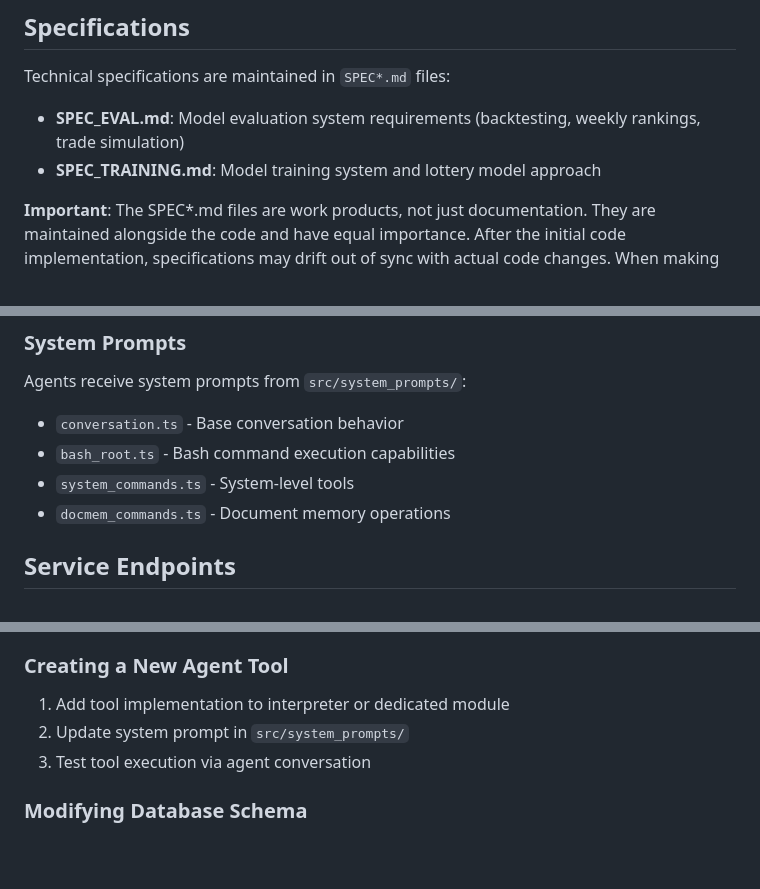
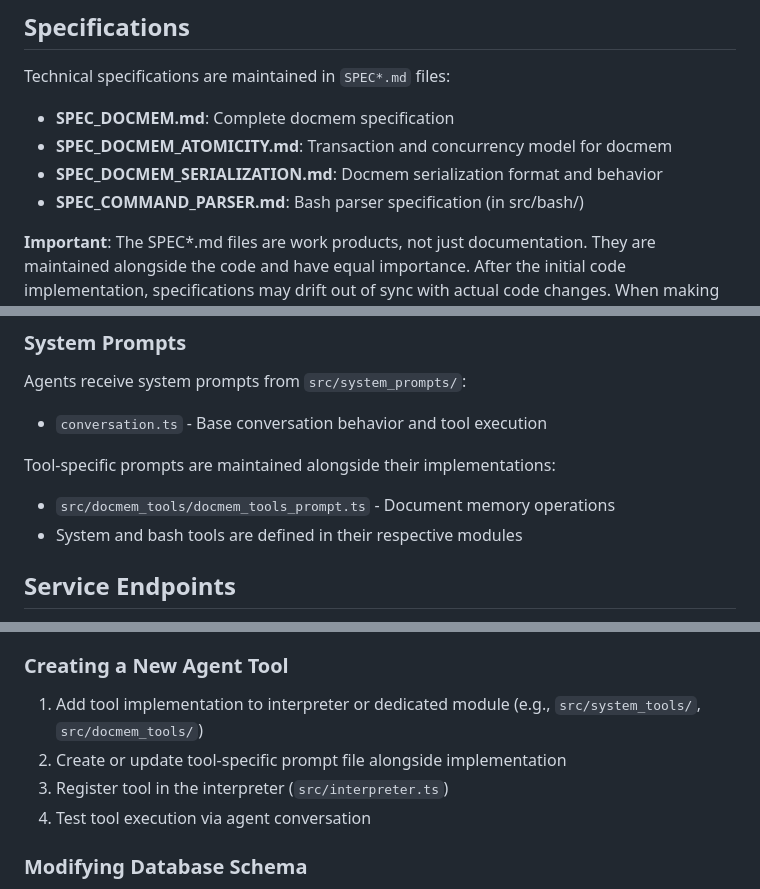
Before and after one commit to roby2358/kafkaorg, a Markdown page: CLAUDE.md, 3 parts joined by grey strips. Rendered like a GitHub page; blank space fills up the shorter version.

Commit message:
clean up CLAUDE.md

```diff
--- a/CLAUDE.md
+++ b/CLAUDE.md
@@ -83,8 +83,10 @@ npx peggy --format es -o src/bash/command_parser.js src/bash/command.pegjs
 ## Specifications
 
 Technical specifications are maintained in `SPEC*.md` files:
-- **SPEC_EVAL.md**: Model evaluation system requirements (backtesting, weekly rankings, trade simulation)
-- **SPEC_TRAINING.md**: Model training system and lottery model approach
+- **SPEC_DOCMEM.md**: Complete docmem specification
+- **SPEC_DOCMEM_ATOMICITY.md**: Transaction and concurrency model for docmem
+- **SPEC_DOCMEM_SERIALIZATION.md**: Docmem serialization format and behavior
+- **SPEC_COMMAND_PARSER.md**: Bash parser specification (in src/bash/)
 
 **Important**: The SPEC*.md files are work products, not just documentation. They are maintained alongside the code and have equal importance. After the initial code implementation, specifications may drift out of sync with actual code changes. When making significant changes to the codebase, updating the corresponding specification documents is part of the work - not optional. The specs define what the system should do, while the code defines how it does it. Both must be kept in sync as the project evolves.
 
@@ -187,10 +190,11 @@ See SPEC_DOCMEM.md and SPEC_DOCMEM_ATOMICITY.md for complete specifications.
 ### System Prompts
 
 Agents receive system prompts from `src/system_prompts/`:
-- `conversation.ts` - Base conversation behavior
-- `bash_root.ts` - Bash command execution capabilities
-- `system_commands.ts` - System-level tools
-- `docmem_commands.ts` - Document memory operations
+- `conversation.ts` - Base conversation behavior and tool execution
+
+Tool-specific prompts are maintained alongside their implementations:
+- `src/docmem_tools/docmem_tools_prompt.ts` - Document memory operations
+- System and bash tools are defined in their respective modules
 
 ## Service Endpoints
 
@@ -252,9 +256,10 @@ Key environment variables (see `.env`):
 4. Follow existing patterns for error handling
 
 ### Creating a New Agent Tool
-1. Add tool implementation to interpreter or dedicated module
-2. Update system prompt in `src/system_prompts/`
-3. Test tool execution via agent conversation
+1. Add tool implementation to interpreter or dedicated module (e.g., `src/system_tools/`, `src/docmem_tools/`)
+2. Create or update tool-specific prompt file alongside implementation
+3. Register tool in the interpreter (`src/interpreter.ts`)
+4. Test tool execution via agent conversation
 
 ### Modifying Database Schema
 1. Update `db/schema.sql`
```
Also changed, not shown: other parts of CLAUDE.md (+3 -2 lines).
